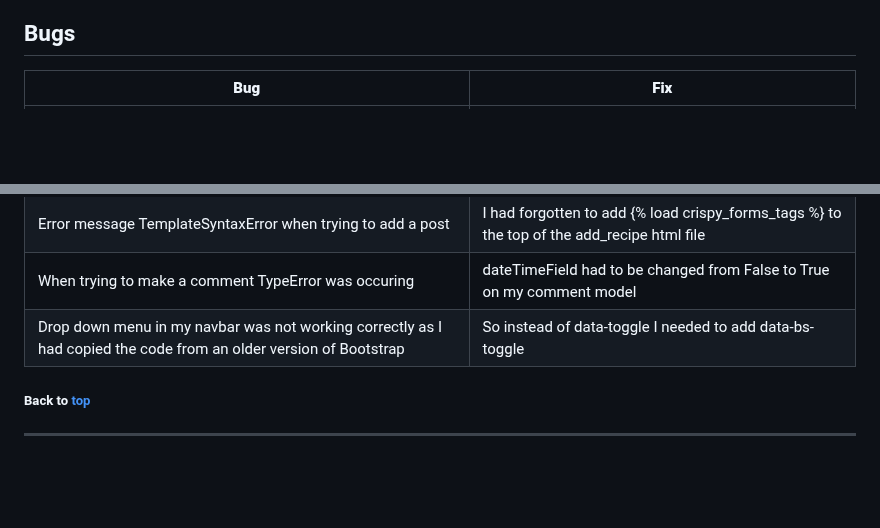
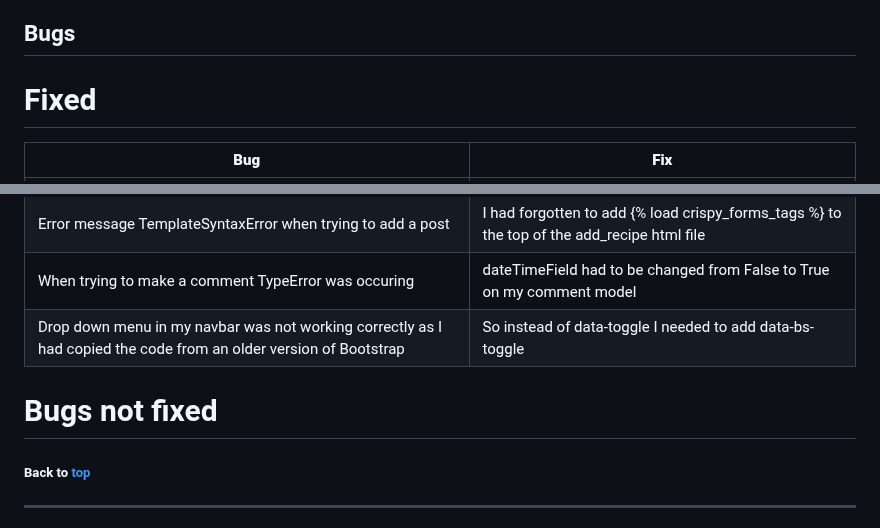
Before and after one commit to Mushbt/lebaneats-pp4, a Markdown page: README.md, 2 parts joined by grey strips. Drawn GitHub-style; blank space fills up the shorter version.

Commit message:
Add further content to readme file

```diff
--- a/README.md
+++ b/README.md
@@ -857,6 +857,8 @@ The following browsers were used:
 
 ## Bugs
 
+# Fixed
+
 | **Bug** | **Fix** |
 | ------- | ------- |
 | Form content was not rendering when a recipe post was opened | I adjusted the code in the post_detail html file so it takes the relevant fields from the post model |
@@ -865,6 +867,9 @@ The following browsers were used:
 | Error message TemplateSyntaxError when trying to add a post | I had forgotten to add {% load crispy_forms_tags %} to the top of the add_recipe html file |
 | When trying to make a comment TypeError was occuring | dateTimeField had to be changed from False to True on my comment model|
 | Drop down menu in my navbar was not working correctly as I had copied the code from an older version of Bootstrap | So instead of data-toggle I needed to add data-bs-toggle |
+
+# Bugs not fixed
+
 
 
 ##### Back to [top](#table-of-contents)
```
